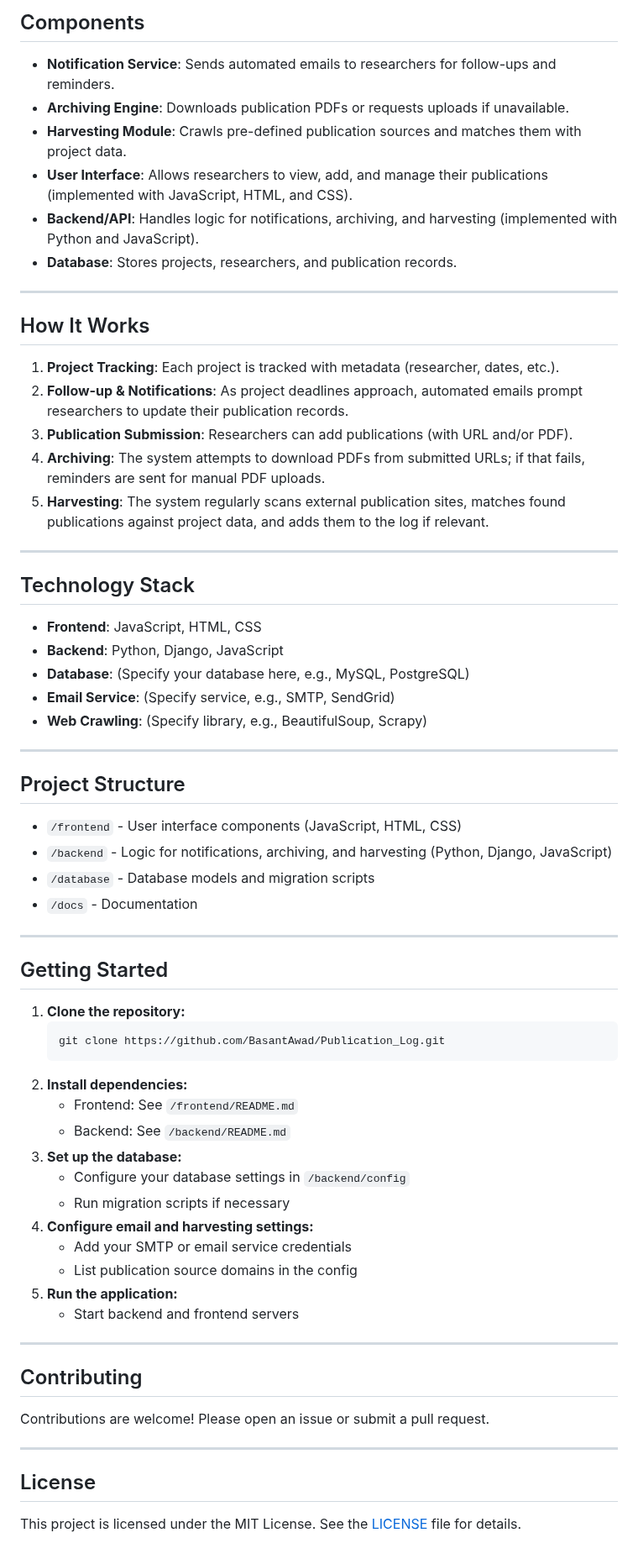
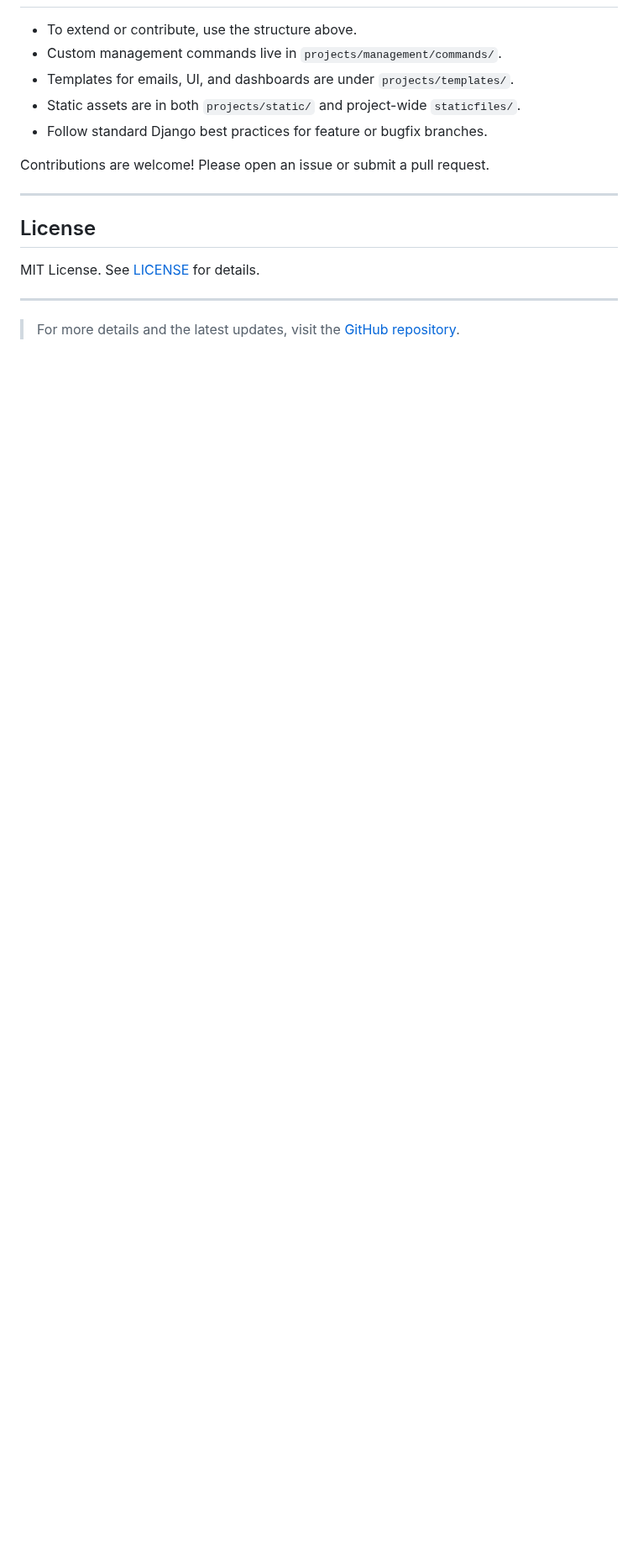
Before and after one commit to BasantAwad/Publication_Log, a Markdown page: README.md, the part around one of its changes. Shown at 84% size. Drawn GitHub-style; blank space fills up the shorter version.

````diff
--- a/README.md
+++ b/README.md
@@ -159,64 +154,9 @@ You must set the following environment variables (usually in a `.env` file in `/
 
-## Components
-
-- **Notification Service**: Sends automated emails to researchers for follow-ups and reminders.
-- **Archiving Engine**: Downloads publication PDFs or requests uploads if unavailable.
-- **Harvesting Module**: Crawls pre-defined publication sources and matches them with project data.
-- **User Interface**: Allows researchers to view, add, and manage their publications (implemented with JavaScript, HTML, and CSS).
-- **Backend/API**: Handles logic for notifications, archiving, and harvesting (implemented with Python and JavaScript).
-- **Database**: Stores projects, researchers, and publication records.
-
----
-
-## How It Works
-
-1. **Project Tracking**: Each project is tracked with metadata (researcher, dates, etc.).
-2. **Follow-up & Notifications**: As project deadlines approach, automated emails prompt researchers to update their publication records.
-3. **Publication Submission**: Researchers can add publications (with URL and/or PDF).
-4. **Archiving**: The system attempts to download PDFs from submitted URLs; if that fails, reminders are sent for manual PDF uploads.
-5. **Harvesting**: The system regularly scans external publication sites, matches found publications against project data, and adds them to the log if relevant.
-
----
-
-## Technology Stack
-- **Frontend**: JavaScript, HTML, CSS
-- **Backend**: Python, Django, JavaScript
-- **Database**: (Specify your database here, e.g., MySQL, PostgreSQL)
-- **Email Service**: (Specify service, e.g., SMTP, SendGrid)
-- **Web Crawling**: (Specify library, e.g., BeautifulSoup, Scrapy)
-
----
-
-## Project Structure
-
-- `/frontend` - User interface components (JavaScript, HTML, CSS)
-- `/backend` - Logic for notifications, archiving, and harvesting (Python, Django, JavaScript)
-- `/database` - Database models and migration scripts
-- `/docs` - Documentation
-
----
-
-## Getting Started
-
-1. **Clone the repository:**
-   ```bash
-   git clone https://github.com/BasantAwad/Publication_Log.git
-   ```
-2. **Install dependencies:**
-   - Frontend: See `/frontend/README.md`
-   - Backend: See `/backend/README.md`
-3. **Set up the database:**
-   - Configure your database settings in `/backend/config`
-   - Run migration scripts if necessary
-4. **Configure email and harvesting settings:**
-   - Add your SMTP or email service credentials
-   - List publication source domains in the config
-5. **Run the application:**
-   - Start backend and frontend servers
-
----
-
-## Contributing
+- To extend or contribute, use the structure above.
+- Custom management commands live in `projects/management/commands/`.
+- Templates for emails, UI, and dashboards are under `projects/templates/`.
+- Static assets are in both `projects/static/` and project-wide `staticfiles/`.
+- Follow standard Django best practices for feature or bugfix branches.
 
 Contributions are welcome! Please open an issue or submit a pull request.
 
@@ -224,4 +164,8 @@ Contributions are welcome! Please open an issue or submit a pull request.
 
 ## License
 
-This project is licensed under the MIT License. See the [LICENSE](LICENSE) file for details.
+MIT License. See [LICENSE](LICENSE) for details.
+
+---
+
+> For more details and the latest updates, visit the [GitHub repository](https://github.com/BasantAwad/Publication_Log).
````
Also changed, not shown: other parts of README.md (+113 -118 lines).
